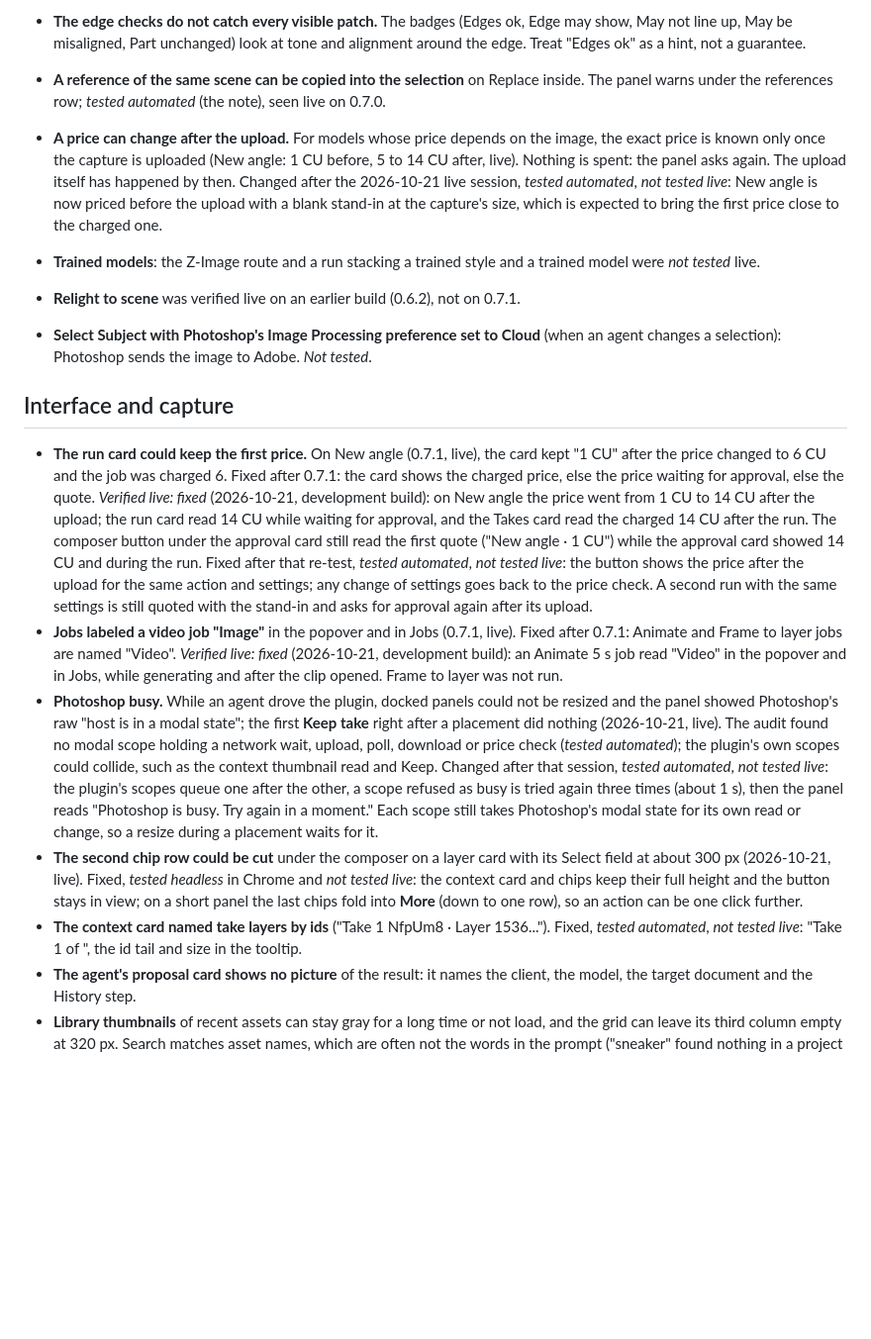
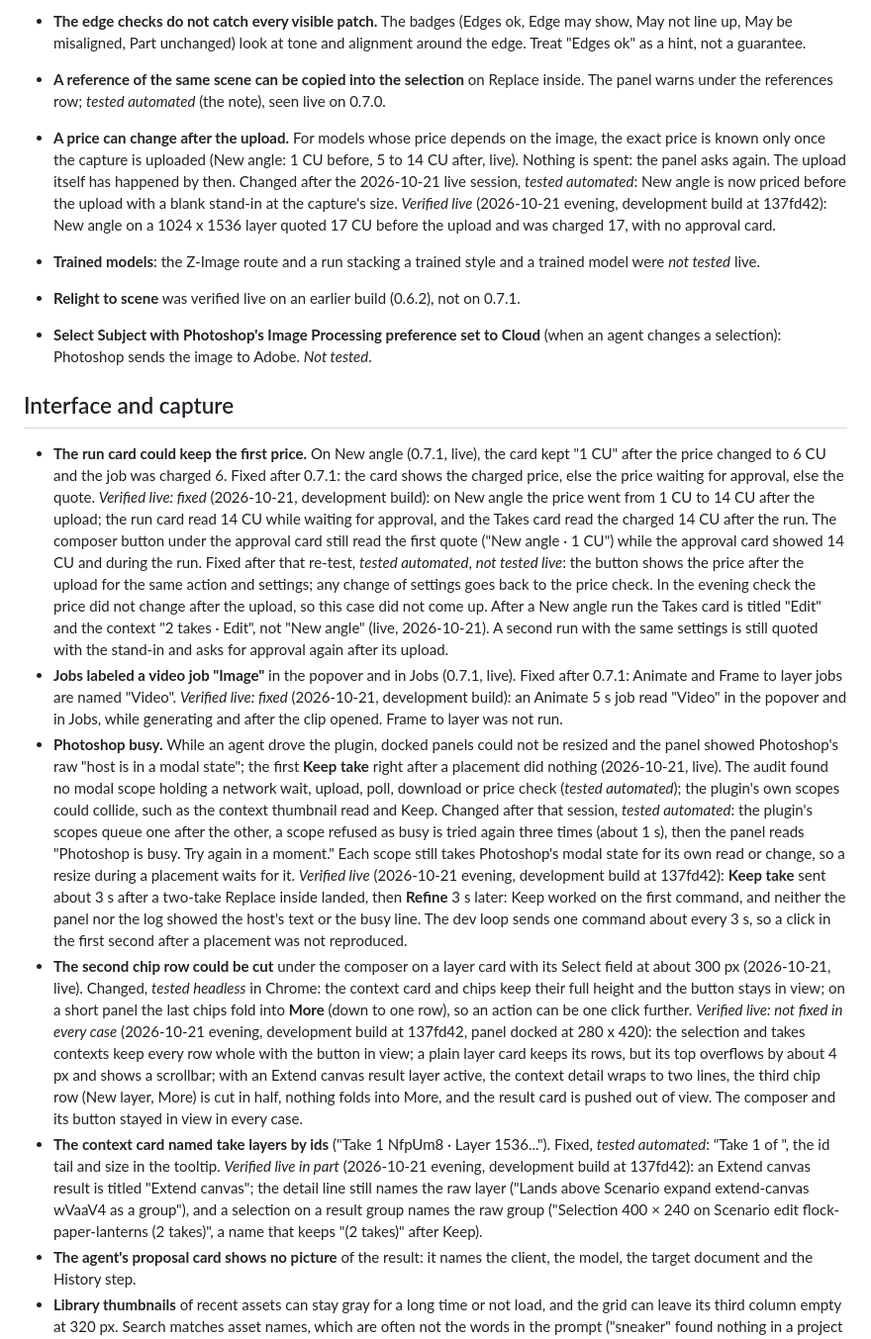
Before and after one commit to scenario-labs/photoshop-plugin, a Markdown page: docs/KNOWN_LIMITATIONS.md, the part around one of its changes. Shown at 99% size. Rendered like a GitHub page; blank space fills up the shorter version.

```diff
--- a/docs/KNOWN_LIMITATIONS.md
+++ b/docs/KNOWN_LIMITATIONS.md
@@ -33,18 +33,18 @@ Development build 0.7.1. This page lists what the build does not do yet, what it
 - **Inside selection can leave a lighter patch.** Replace inside with Inside selection and a feathered elliptical selection left a lighter oval on the surface around the new object in two of three live takes on 0.7.1 (the new glass's reflection, cut by the selection), and the take showed no badge: the check measured a ring outside the selection, which a masked edit leaves as the original, and the Takes card had no badge for the tone change it did report. Fixed after 0.7.1, *tested automated*: the check now also reads a ring just inside the selection and gives **Lighter patch at the selection edge** or **Darker patch at the selection edge** ("Edge may show" on the take). Measured on the four saved live takes of that scene, it flags three, including both rejected ones. *Verified live* on 2026-10-21 (development build, a feathered ellipse on a sky, two takes with the default model): no lighter or darker patch in either take at 100%, and both read **Edges ok**, which matches the crops. Since no patch appeared, the new badge firing on a real patch was not seen live; that part stays *tested automated*. The patch itself is still there: the 2 px feather stays, since the patch comes from what the model drew. An object taller than the selection is cut at its edge. Draw the selection to the size of the new object, or use **Bolder**.
 - **The edge checks do not catch every visible patch.** The badges (Edges ok, Edge may show, May not line up, May be misaligned, Part unchanged) look at tone and alignment around the edge. Treat "Edges ok" as a hint, not a guarantee.
 - **A reference of the same scene can be copied into the selection** on Replace inside. The panel warns under the references row; *tested automated* (the note), seen live on 0.7.0.
-- **A price can change after the upload.** For models whose price depends on the image, the exact price is known only once the capture is uploaded (New angle: 1 CU before, 5 to 14 CU after, live). Nothing is spent: the panel asks again. The upload itself has happened by then. Changed after the 2026-10-21 live session, *tested automated*, *not tested live*: New angle is now priced before the upload with a blank stand-in at the capture's size, which is expected to bring the first price close to the charged one.
+- **A price can change after the upload.** For models whose price depends on the image, the exact price is known only once the capture is uploaded (New angle: 1 CU before, 5 to 14 CU after, live). Nothing is spent: the panel asks again. The upload itself has happened by then. Changed after the 2026-10-21 live session, *tested automated*: New angle is now priced before the upload with a blank stand-in at the capture's size. *Verified live* (2026-10-21 evening, development build at 137fd42): New angle on a 1024 x 1536 layer quoted 17 CU before the upload and was charged 17, with no approval card.
 - **Trained models**: the Z-Image route and a run stacking a trained style and a trained model were *not tested* live.
 - **Relight to scene** was verified live on an earlier build (0.6.2), not on 0.7.1.
 - **Select Subject with Photoshop's Image Processing preference set to Cloud** (when an agent changes a selection): Photoshop sends the image to Adobe. *Not tested*.
 
 ## Interface and capture
 
-- **The run card could keep the first price.** On New angle (0.7.1, live), the card kept "1 CU" after the price changed to 6 CU and the job was charged 6. Fixed after 0.7.1: the card shows the charged price, else the price waiting for approval, else the quote. *Verified live: fixed* (2026-10-21, development build): on New angle the price went from 1 CU to 14 CU after the upload; the run card read 14 CU while waiting for approval, and the Takes card read the charged 14 CU after the run. The composer button under the approval card still read the first quote ("New angle · 1 CU") while the approval card showed 14 CU and during the run. Fixed after that re-test, *tested automated*, *not tested live*: the button shows the price after the upload for the same action and settings; any change of settings goes back to the price check. A second run with the same settings is still quoted with the stand-in and asks for approval again after its upload.
+- **The run card could keep the first price.** On New angle (0.7.1, live), the card kept "1 CU" after the price changed to 6 CU and the job was charged 6. Fixed after 0.7.1: the card shows the charged price, else the price waiting for approval, else the quote. *Verified live: fixed* (2026-10-21, development build): on New angle the price went from 1 CU to 14 CU after the upload; the run card read 14 CU while waiting for approval, and the Takes card read the charged 14 CU after the run. The composer button under the approval card still read the first quote ("New angle · 1 CU") while the approval card showed 14 CU and during the run. Fixed after that re-test, *tested automated*, *not tested live*: the button shows the price after the upload for the same action and settings; any change of settings goes back to the price check. In the evening check the price did not change after the upload, so this case did not come up. After a New angle run the Takes card is titled "Edit" and the context "2 takes · Edit", not "New angle" (live, 2026-10-21). A second run with the same settings is still quoted with the stand-in and asks for approval again after its upload.
 - **Jobs labeled a video job "Image"** in the popover and in Jobs (0.7.1, live). Fixed after 0.7.1: Animate and Frame to layer jobs are named "Video". *Verified live: fixed* (2026-10-21, development build): an Animate 5 s job read "Video" in the popover and in Jobs, while generating and after the clip opened. Frame to layer was not run.
-- **Photoshop busy.** While an agent drove the plugin, docked panels could not be resized and the panel showed Photoshop's raw "host is in a modal state"; the first **Keep take** right after a placement did nothing (2026-10-21, live). The audit found no modal scope holding a network wait, upload, poll, download or price check (*tested automated*); the plugin's own scopes could collide, such as the context thumbnail read and Keep. Changed after that session, *tested automated*, *not tested live*: the plugin's scopes queue one after the other, a scope refused as busy is tried again three times (about 1 s), then the panel reads "Photoshop is busy. Try again in a moment." Each scope still takes Photoshop's modal state for its own read or change, so a resize during a placement waits for it.
-- **The second chip row could be cut** under the composer on a layer card with its Select field at about 300 px (2026-10-21, live). Fixed, *tested headless* in Chrome and *not tested live*: the context card and chips keep their full height and the button stays in view; on a short panel the last chips fold into **More** (down to one row), so an action can be one click further.
-- **The context card named take layers by ids** ("Take 1 NfpUm8 · Layer 1536..."). Fixed, *tested automated*, *not tested live*: "Take 1 of <run name>", the id tail and size in the tooltip.
+- **Photoshop busy.** While an agent drove the plugin, docked panels could not be resized and the panel showed Photoshop's raw "host is in a modal state"; the first **Keep take** right after a placement did nothing (2026-10-21, live). The audit found no modal scope holding a network wait, upload, poll, download or price check (*tested automated*); the plugin's own scopes could collide, such as the context thumbnail read and Keep. Changed after that session, *tested automated*: the plugin's scopes queue one after the other, a scope refused as busy is tried again three times (about 1 s), then the panel reads "Photoshop is busy. Try again in a moment." Each scope still takes Photoshop's modal state for its own read or change, so a resize during a placement waits for it. *Verified live* (2026-10-21 evening, development build at 137fd42): **Keep take** sent about 3 s after a two-take Replace inside landed, then **Refine** 3 s later: Keep worked on the first command, and neither the panel nor the log showed the host's text or the busy line. The dev loop sends one command about every 3 s, so a click in the first second after a placement was not reproduced.
+- **The second chip row could be cut** under the composer on a layer card with its Select field at about 300 px (2026-10-21, live). Changed, *tested headless* in Chrome: the context card and chips keep their full height and the button stays in view; on a short panel the last chips fold into **More** (down to one row), so an action can be one click further. *Verified live: not fixed in every case* (2026-10-21 evening, development build at 137fd42, panel docked at 280 x 420): the selection and takes contexts keep every row whole with the button in view; a plain layer card keeps its rows, but its top overflows by about 4 px and shows a scrollbar; with an Extend canvas result layer active, the context detail wraps to two lines, the third chip row (New layer, More) is cut in half, nothing folds into More, and the result card is pushed out of view. The composer and its button stayed in view in every case.
+- **The context card named take layers by ids** ("Take 1 NfpUm8 · Layer 1536..."). Fixed, *tested automated*: "Take 1 of <run name>", the id tail and size in the tooltip. *Verified live in part* (2026-10-21 evening, development build at 137fd42): an Extend canvas result is titled "Extend canvas"; the detail line still names the raw layer ("Lands above Scenario expand extend-canvas wVaaV4 as a group"), and a selection on a result group names the raw group ("Selection 400 × 240 on Scenario edit flock-paper-lanterns (2 takes)", a name that keeps "(2 takes)" after Keep).
 - **The agent's proposal card shows no picture** of the result: it names the client, the model, the target document and the History step.
 - **Library thumbnails** of recent assets can stay gray for a long time or not load, and the grid can leave its third column empty at 320 px. Search matches asset names, which are often not the words in the prompt ("sneaker" found nothing in a project holding a sneaker image).
 - **Model menu**: some catalog rows show no price until their price check comes back, and some stay without one.
```
Also changed, not shown: other parts of docs/KNOWN_LIMITATIONS.md (+1 -1 lines), CHANGELOG.md (+9 -9 lines), docs/STATUS.md (+9 -0 lines).
